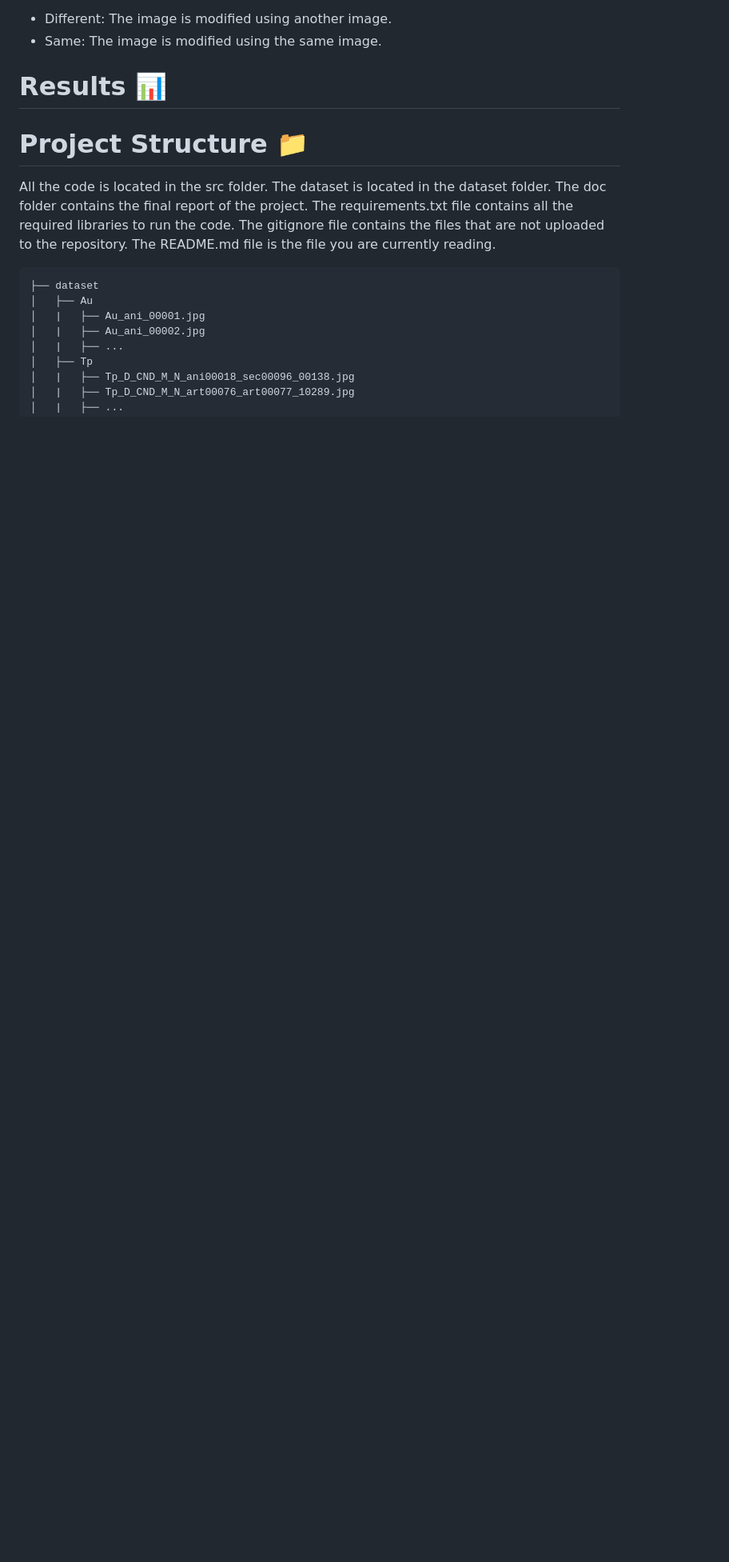
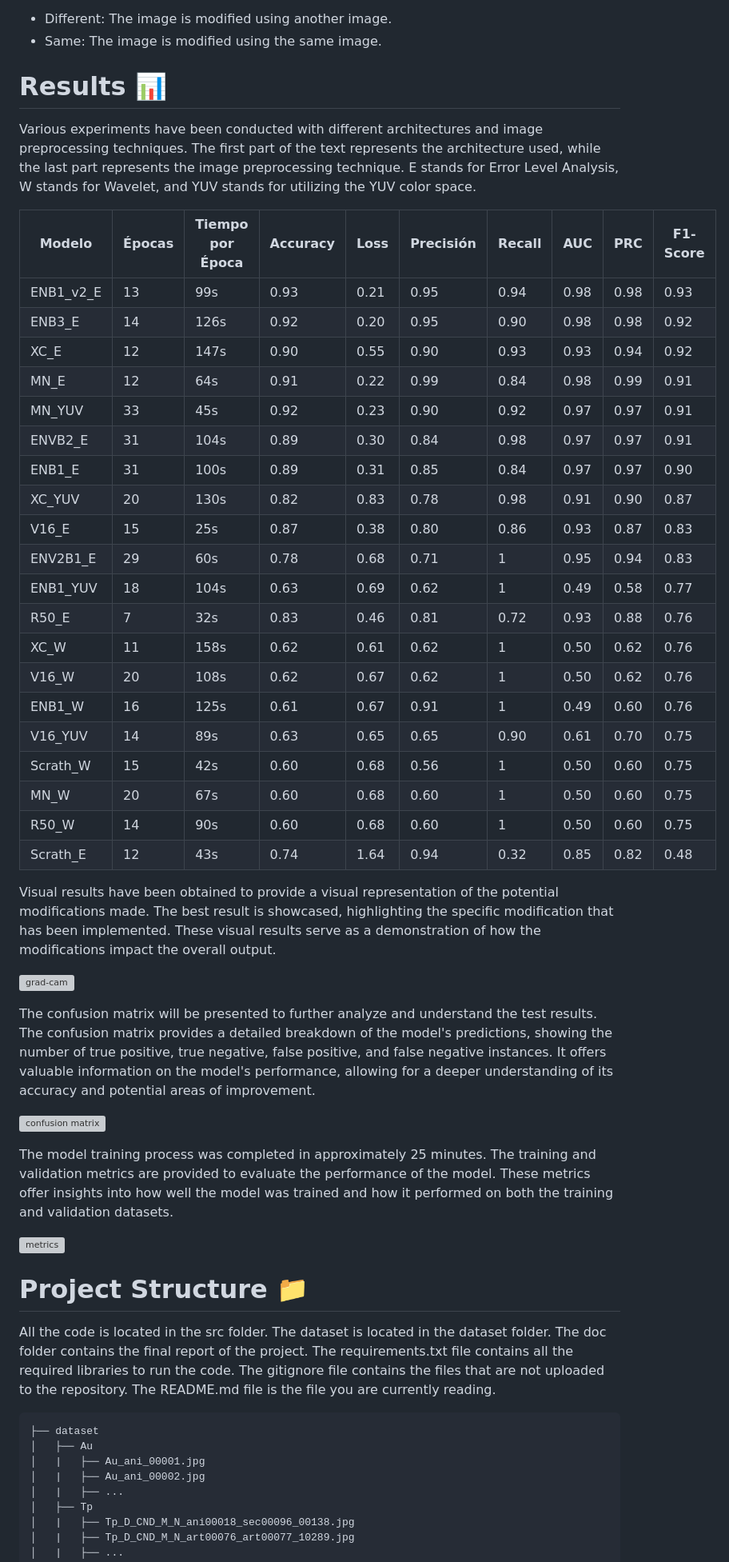
Before and after one commit to migueldemollet/Sherlook, a Markdown page: README.md, the part around the change. Shown at 80% size. Drawn GitHub-style; blank space fills up the shorter version; grey boxes are pictures that could not be loaded.

Commit message:
Update readme result

````diff
--- a/README.md
+++ b/README.md
@@ -62,7 +62,42 @@ This is because images can be modified in two ways:
 * Same: The image is modified using the same image.
 
 # Results 📊
+Various experiments have been conducted with different architectures and image preprocessing techniques. The first part of the text represents the architecture used, while the last part represents the image preprocessing technique. E stands for Error Level Analysis, W stands for Wavelet, and YUV stands for utilizing the YUV color space.
 
+| Modelo      | Épocas | Tiempo por Época | Accuracy | Loss | Precisión | Recall | AUC | PRC | F1-Score |
+|-------------|--------|-----------------|----------|------|-----------|--------|-----|-----|----------|
+| ENB1\_v2\_E | 13     | 99s             | 0.93     | 0.21 | 0.95      | 0.94   | 0.98| 0.98| 0.93     |
+| ENB3\_E     | 14     | 126s            | 0.92     | 0.20 | 0.95      | 0.90   | 0.98| 0.98| 0.92     |
+| XC\_E       | 12     | 147s            | 0.90     | 0.55 | 0.90      | 0.93   | 0.93| 0.94| 0.92     |
+| MN\_E       | 12     | 64s             | 0.91     | 0.22 | 0.99      | 0.84   | 0.98| 0.99| 0.91     |
+| MN\_YUV     | 33     | 45s             | 0.92     | 0.23 | 0.90      | 0.92   | 0.97| 0.97| 0.91     |
+| ENVB2\_E    | 31     | 104s            | 0.89     | 0.30 | 0.84      | 0.98   | 0.97| 0.97| 0.91     |
+| ENB1\_E     | 31     | 100s            | 0.89     | 0.31 | 0.85      | 0.84   | 0.97| 0.97| 0.90     |
+| XC\_YUV     | 20     | 130s            | 0.82     | 0.83 | 0.78      | 0.98   | 0.91| 0.90| 0.87     |
+| V16\_E      | 15     | 25s             | 0.87     | 0.38 | 0.80      | 0.86   | 0.93| 0.87| 0.83     |
+| ENV2B1\_E   | 29     | 60s             | 0.78     | 0.68 | 0.71      | 1      | 0.95| 0.94| 0.83     |
+| ENB1\_YUV   | 18     | 104s            | 0.63     | 0.69 | 0.62      | 1      | 0.49| 0.58| 0.77     |
+| R50\_E      | 7      | 32s             | 0.83     | 0.46 | 0.81      | 0.72   | 0.93| 0.88| 0.76     |
+| XC\_W       | 11     | 158s            | 0.62     | 0.61 | 0.62      | 1      | 0.50| 0.62| 0.76     |
+| V16\_W      | 20     | 108s            | 0.62     | 0.67 | 0.62      | 1      | 0.50| 0.62| 0.76     |
+| ENB1\_W     | 16     | 125s            | 0.61     | 0.67 | 0.91      | 1      | 0.49| 0.60| 0.76     |
+| V16\_YUV    | 14     | 89s             | 0.63     | 0.65 | 0.65      | 0.90   | 0.61| 0.70| 0.75     |
+| Scrath\_W   | 15     | 42s             | 0.60     | 0.68 | 0.56      | 1      | 0.50| 0.60| 0.75     |
+| MN\_W       | 20     | 67s             | 0.60     | 0.68 | 0.60      | 1      | 0.50| 0.60| 0.75     |
+| R50\_W      | 14     | 90s             | 0.60     | 0.68 | 0.60      | 1      | 0.50| 0.60| 0.75     |
+| Scrath\_E   | 12     | 43s             | 0.74     | 1.64 | 0.94      | 0.32   | 0.85| 0.82| 0.48     |
+
+Visual results have been obtained to provide a visual representation of the potential modifications made. The best result is showcased, highlighting the specific modification that has been implemented. These visual results serve as a demonstration of how the modifications impact the overall output.
+
+![grad-cam](https://github.com/migueldemollet/real-or-fake-image-machine-learning/blob/main/resources/grad-cam.png?raw=true)
+
+The confusion matrix will be presented to further analyze and understand the test results. The confusion matrix provides a detailed breakdown of the model's predictions, showing the number of true positive, true negative, false positive, and false negative instances. It offers valuable information on the model's performance, allowing for a deeper understanding of its accuracy and potential areas of improvement.
+
+![confusion matrix](https://github.com/migueldemollet/real-or-fake-image-machine-learning/blob/main/resources/confusion_matrix.png?raw=true)
+
+The model training process was completed in approximately 25 minutes. The training and validation metrics are provided to evaluate the performance of the model. These metrics offer insights into how well the model was trained and how it performed on both the training and validation datasets.
+
+![metrics](https://github.com/migueldemollet/real-or-fake-image-machine-learning/blob/main/resources/metrics.png?raw=true)
 # Project Structure 📁
 All the code is located in the src folder. The dataset is located in the dataset folder. The doc folder contains the final report of the project. The requirements.txt file contains all the required libraries to run the code. The gitignore file contains the files that are not uploaded to the repository. The README.md file is the file you are currently reading.
 ```
````
